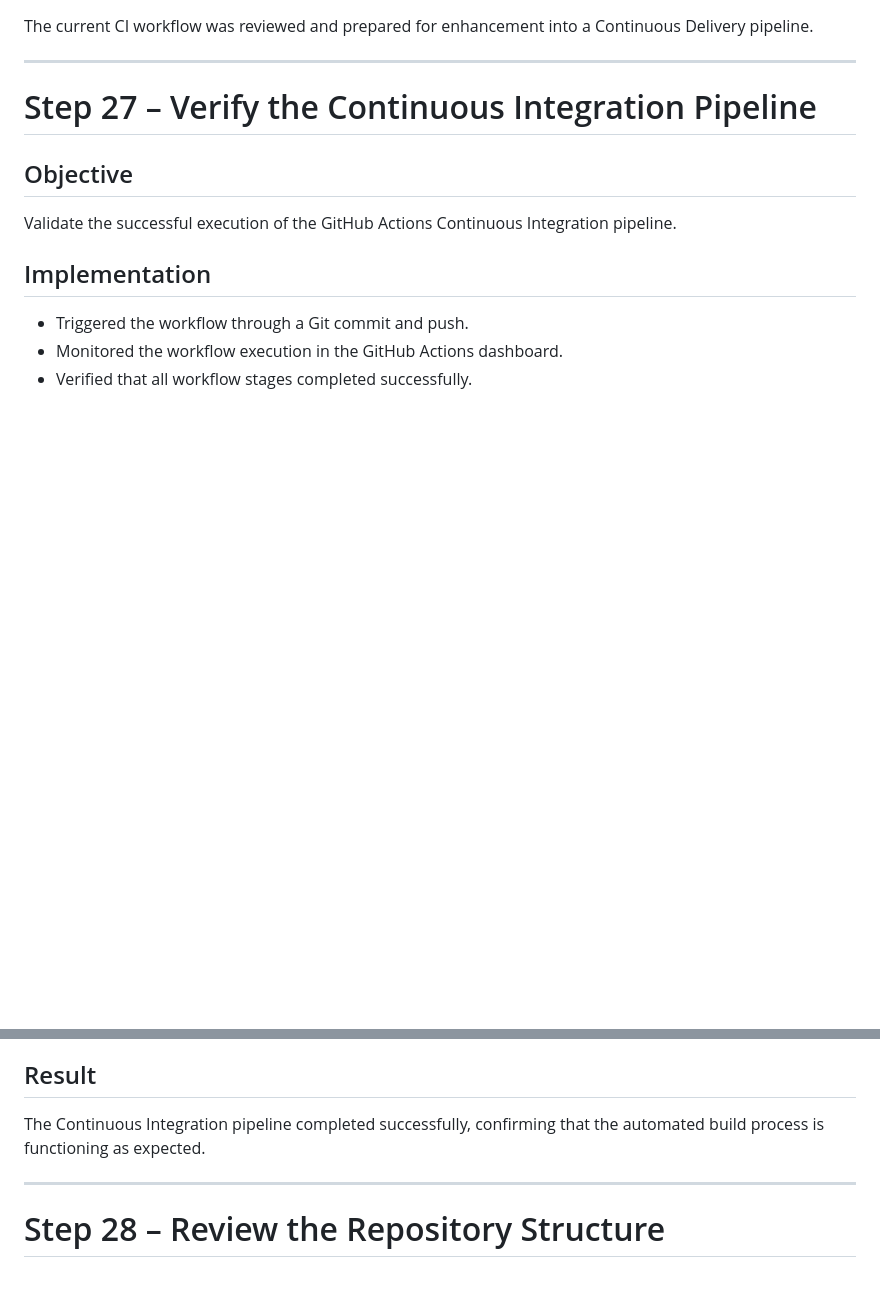
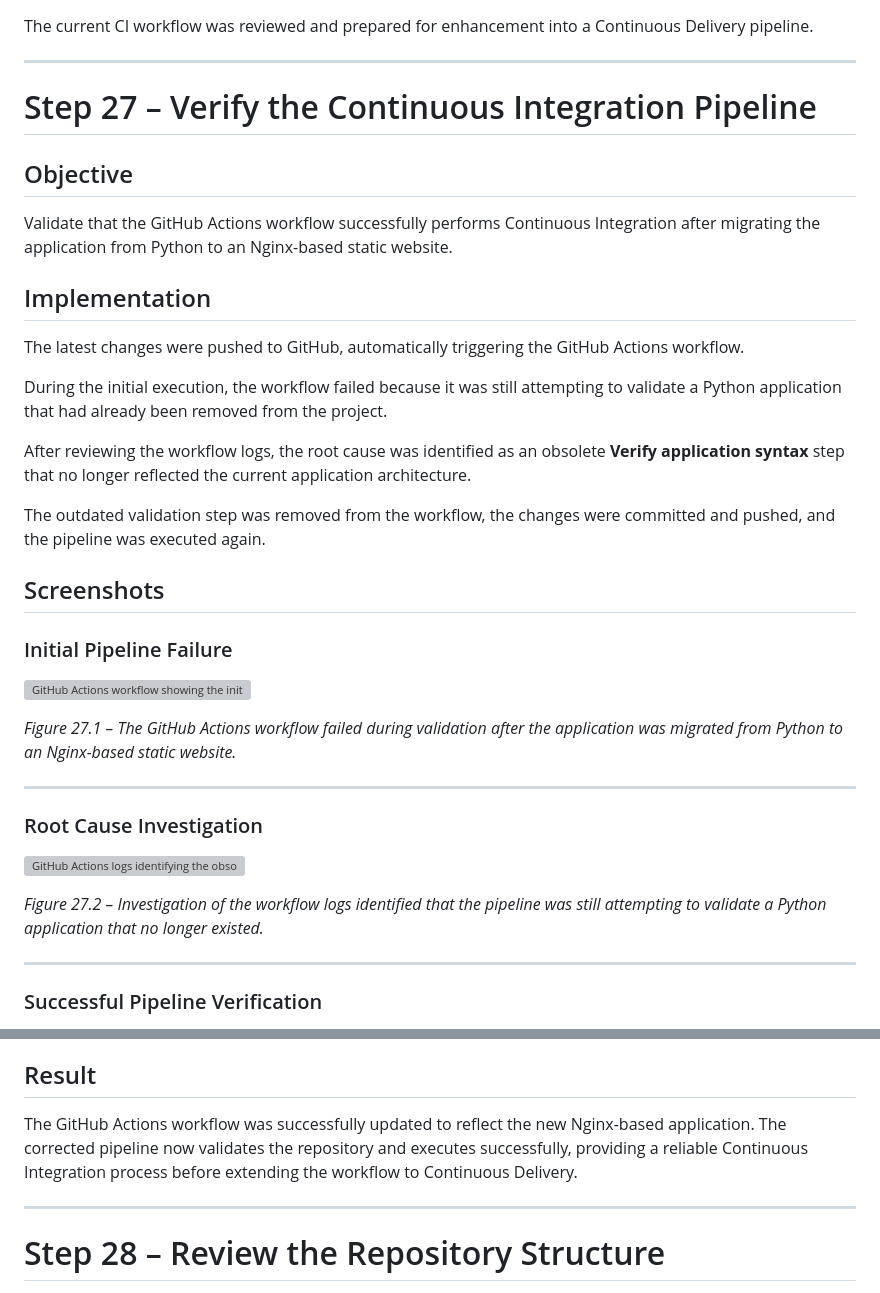
Before and after one commit to rahimahisah17/cloud-devops-ci-cd-lab, a Markdown page: docs/project-implementation-log.md, 2 parts joined by grey strips. Rendered like a GitHub page; blank space fills up the shorter version; grey boxes are pictures that could not be loaded.

Commit message:
doc: updated the GitHub Actions workflow
Updated the GitHub Actions workflow documentation to reflect changes after migrating from a Python application to an Nginx-based static website.  This shows the break in workflow and later confirmed successful pipeline execution.

```diff
--- a/docs/project-implementation-log.md
+++ b/docs/project-implementation-log.md
@@ -652,10 +652,35 @@ The current CI workflow was reviewed and prepared for enhancement into a Continu
 
 ## Objective
 
-Validate the successful execution of the GitHub Actions Continuous Integration pipeline.
+Validate that the GitHub Actions workflow successfully performs Continuous Integration after migrating the application from Python to an Nginx-based static website.
 
 ## Implementation
 
-- Triggered the workflow through a Git commit and push.
-- Monitored the workflow execution in the GitHub Actions dashboard.
-- Verified that all workflow stages completed successfully.
+The latest changes were pushed to GitHub, automatically triggering the GitHub Actions workflow.
+
+During the initial execution, the workflow failed because it was still attempting to validate a Python application that had already been removed from the project.
+
+After reviewing the workflow logs, the root cause was identified as an obsolete **Verify application syntax** step that no longer reflected the current application architecture.
+
+The outdated validation step was removed from the workflow, the changes were committed and pushed, and the pipeline was executed again.
+
+## Screenshots
+
+### Initial Pipeline Failure
+
+![GitHub Actions workflow showing the initial Continuous Integration pipeline failure.](screenshots/27-ci-pipeline-failed.png)
+
+*Figure 27.1 – The GitHub Actions workflow failed during validation after the application was migrated from Python to an Nginx-based static website.*
+
+---
+
+### Root Cause Investigation
+
+![GitHub Actions logs identifying the obsolete Python validation step.](screenshots/27-root-cause-analysis.png)
+
+*Figure 27.2 – Investigation of the workflow logs identified that the pipeline was still attempting to validate a Python application that no longer existed.*
+
+---
+
+### Successful Pipeline Verification
+
@@ -662,7 +690,7 @@ Validate the successful execution of the GitHub Actions Continuous Integration p
 
 ## Result
 
-The Continuous Integration pipeline completed successfully, confirming that the automated build process is functioning as expected.
+The GitHub Actions workflow was successfully updated to reflect the new Nginx-based application. The corrected pipeline now validates the repository and executes successfully, providing a reliable Continuous Integration process before extending the workflow to Continuous Delivery.
 
 ---
 
```
Also changed, not shown: other parts of docs/project-implementation-log.md (+3 -0 lines).
